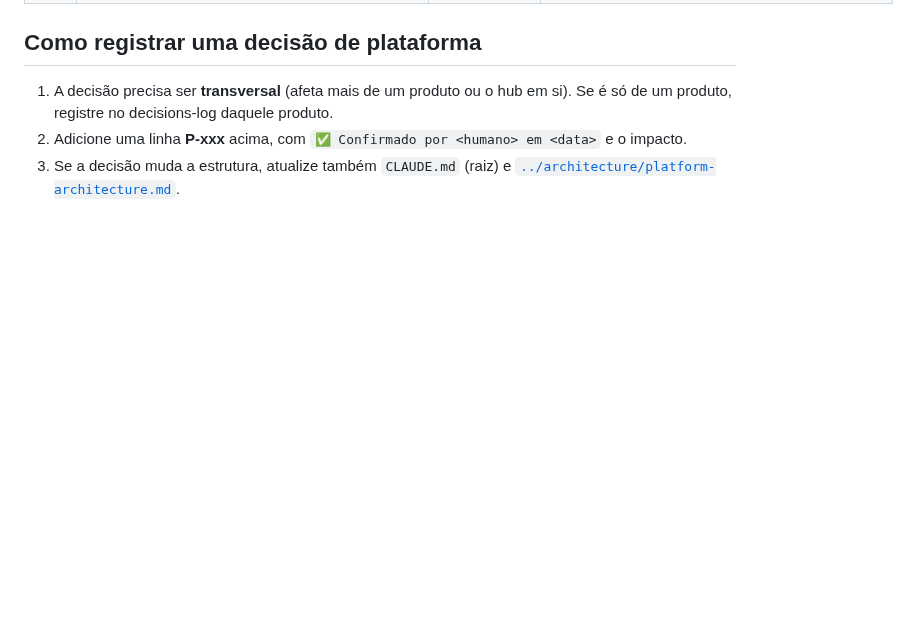
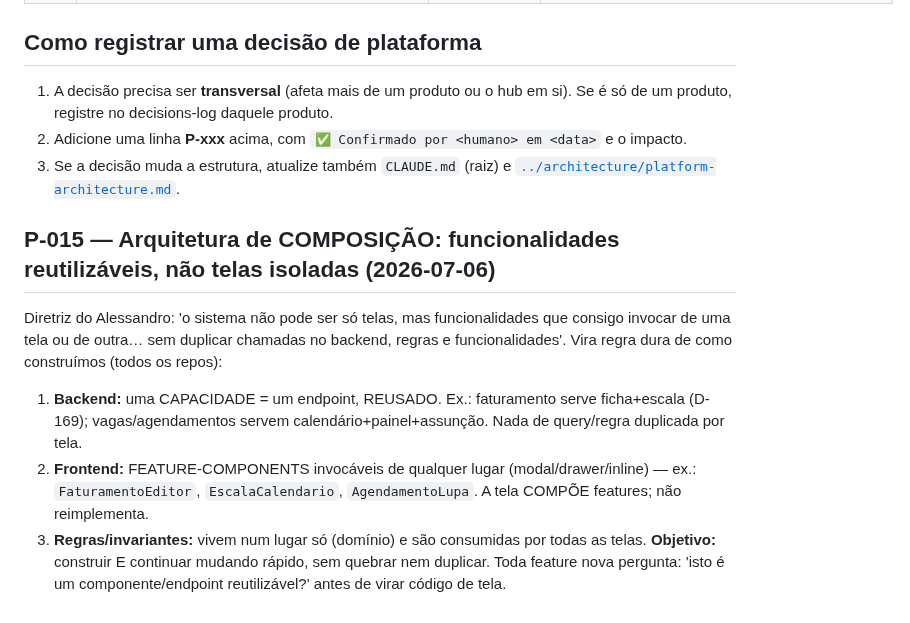
Before and after one commit to Garbiati/portal-tecnologia, a Markdown page: docs/decisions/platform-decisions.md, the part around the change. Drawn GitHub-style; blank space fills up the shorter version.

Commit message:
docs: P-015 (arquitetura de composição, zero duplicação) + D-170 (calendário da escala, feature reutilizável)

```diff
--- a/docs/decisions/platform-decisions.md
+++ b/docs/decisions/platform-decisions.md
@@ -27,3 +27,15 @@
 2. Adicione uma linha **P-xxx** acima, com `✅ Confirmado por <humano> em <data>` e o impacto.
 3. Se a decisão muda a estrutura, atualize também `CLAUDE.md` (raiz) e
    [`../architecture/platform-architecture.md`](../architecture/platform-architecture.md).
+
+## P-015 — Arquitetura de COMPOSIÇÃO: funcionalidades reutilizáveis, não telas isoladas (2026-07-06)
+Diretriz do Alessandro: 'o sistema não pode ser só telas, mas funcionalidades que consigo invocar de uma
+tela ou de outra… sem duplicar chamadas no backend, regras e funcionalidades'. Vira regra dura de como
+construímos (todos os repos):
+1. **Backend:** uma CAPACIDADE = um endpoint, REUSADO. Ex.: faturamento serve ficha+escala (D-169);
+   vagas/agendamentos servem calendário+painel+assunção. Nada de query/regra duplicada por tela.
+2. **Frontend:** FEATURE-COMPONENTS invocáveis de qualquer lugar (modal/drawer/inline) — ex.:
+   `FaturamentoEditor`, `EscalaCalendario`, `AgendamentoLupa`. A tela COMPÕE features; não reimplementa.
+3. **Regras/invariantes:** vivem num lugar só (domínio) e são consumidas por todas as telas.
+**Objetivo:** construir E continuar mudando rápido, sem quebrar nem duplicar. Toda feature nova pergunta:
+'isto é um componente/endpoint reutilizável?' antes de virar código de tela.
```
Also changed, not shown: 1 other file.
